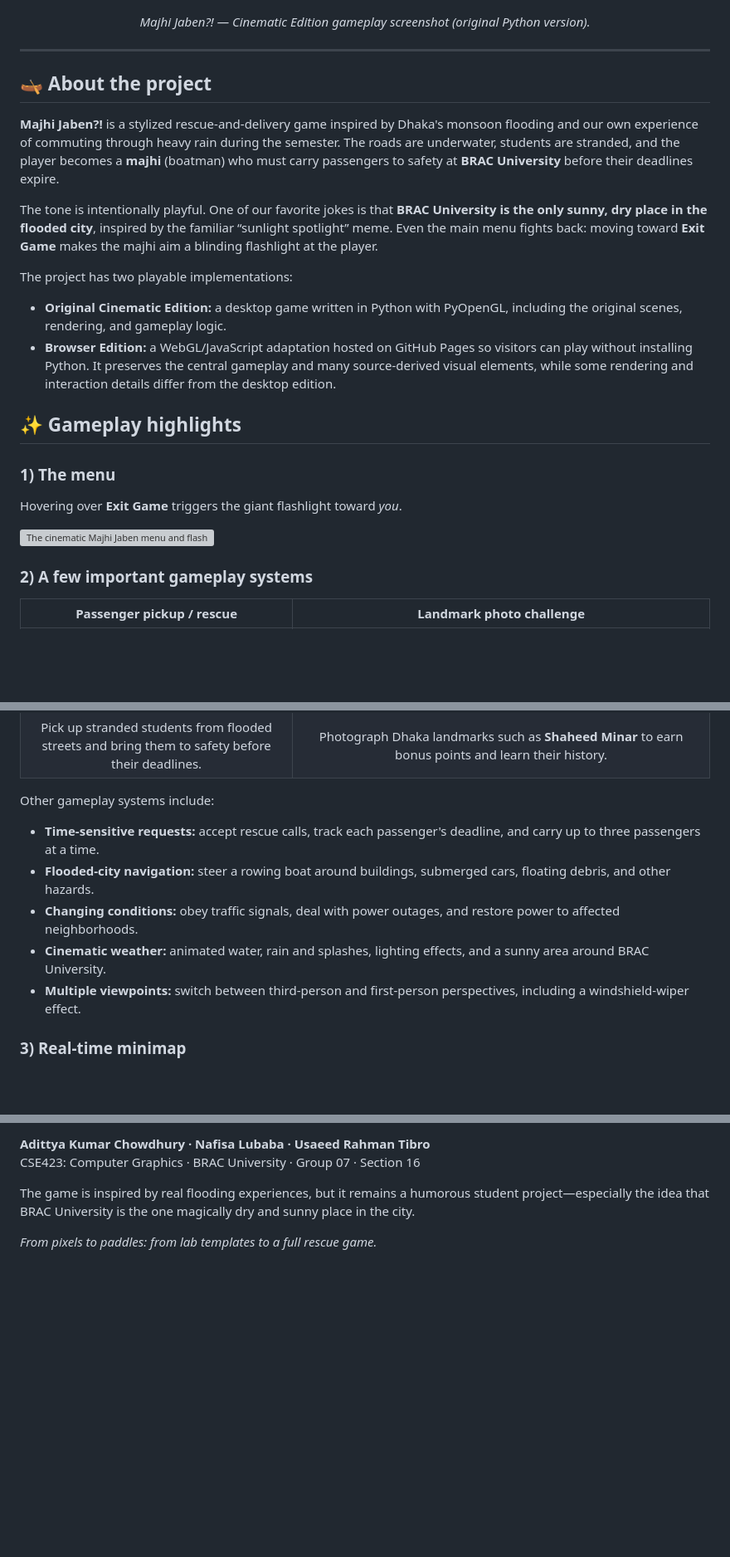
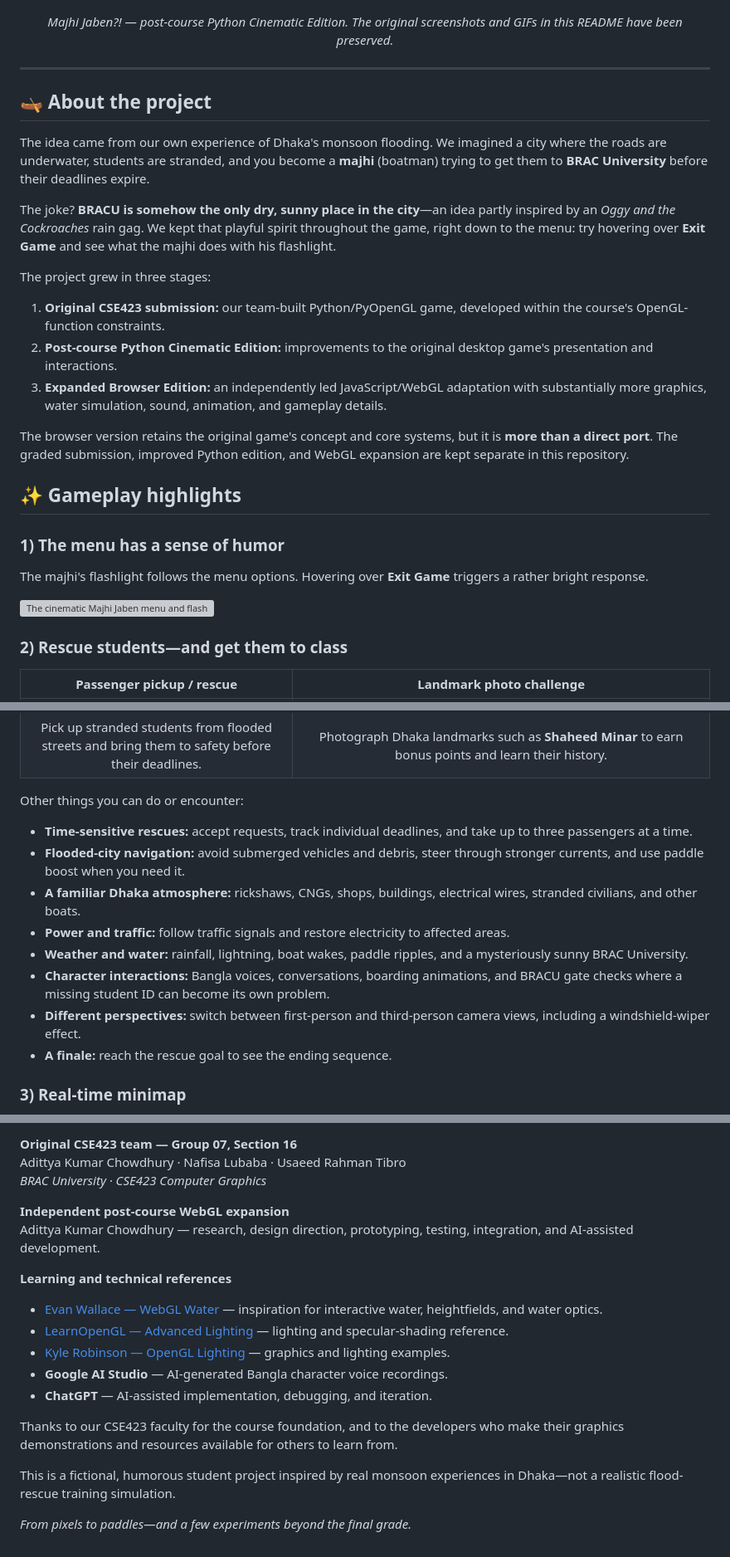
Before and after one commit to TheAdittyaKumar/CSE423-Computer-Graphics-Journey, a Markdown page: README.md, 3 parts joined by grey strips. Shown at 83% size. Rendered like a GitHub page; blank space fills up the shorter version; grey boxes are pictures that could not be loaded.

```diff
--- a/README.md
+++ b/README.md
@@ -15,43 +19,49 @@ A semester journey from OpenGL basics to **_Majhi Jaben?!_**, a 3D boat-rescue g
 
 ![Majhi Jaben Cinematic Edition gameplay at BRAC University](media/bracu-campus.jpg)
 
-<p align="center"><em>Majhi Jaben?! — Cinematic Edition gameplay screenshot (original Python version).</em></p>
+<p align="center"><em>Majhi Jaben?! — post-course Python Cinematic Edition. The original screenshots and GIFs in this README have been preserved.</em></p>
 
 ---
 
 ## 🛶 About the project
 
-**Majhi Jaben?!** is a stylized rescue-and-delivery game inspired by Dhaka's monsoon flooding and our own experience of commuting through heavy rain during the semester. The roads are underwater, students are stranded, and the player becomes a **majhi** (boatman) who must carry passengers to safety at **BRAC University** before their deadlines expire.
+The idea came from our own experience of Dhaka's monsoon flooding. We imagined a city where the roads are underwater, students are stranded, and you become a **majhi** (boatman) trying to get them to **BRAC University** before their deadlines expire.
 
-The tone is intentionally playful. One of our favorite jokes is that **BRAC University is the only sunny, dry place in the flooded city**, inspired by the familiar “sunlight spotlight” meme. Even the main menu fights back: moving toward **Exit Game** makes the majhi aim a blinding flashlight at the player.
+The joke? **BRACU is somehow the only dry, sunny place in the city**—an idea partly inspired by an *Oggy and the Cockroaches* rain gag. We kept that playful spirit throughout the game, right down to the menu: try hovering over **Exit Game** and see what the majhi does with his flashlight.
 
-The project has two playable implementations:
+The project grew in three stages:
 
-- **Original Cinematic Edition:** a desktop game written in Python with PyOpenGL, including the original scenes, rendering, and gameplay logic.
-- **Browser Edition:** a WebGL/JavaScript adaptation hosted on GitHub Pages so visitors can play without installing Python. It preserves the central gameplay and many source-derived visual elements, while some rendering and interaction details differ from the desktop edition.
+1. **Original CSE423 submission:** our team-built Python/PyOpenGL game, developed within the course's OpenGL-function constraints.
+2. **Post-course Python Cinematic Edition:** improvements to the original desktop game's presentation and interactions.
+3. **Expanded Browser Edition:** an independently led JavaScript/WebGL adaptation with substantially more graphics, water simulation, sound, animation, and gameplay details.
+
+The browser version retains the original game's concept and core systems, but it is **more than a direct port**. The graded submission, improved Python edition, and WebGL expansion are kept separate in this repository.
 
 ## ✨ Gameplay highlights
 
-### 1) The menu
+### 1) The menu has a sense of humor
 
-Hovering over **Exit Game** triggers the giant flashlight toward *you*.
+The majhi's flashlight follows the menu options. Hovering over **Exit Game** triggers a rather bright response.
 
 ![The cinematic Majhi Jaben menu and flashlight gag](media/exit-searchlight.gif)
 
-### 2) A few important gameplay systems
+### 2) Rescue students—and get them to class
 
 | Passenger pickup / rescue | Landmark photo challenge |
 | :---: | :---: |
 | ![Picking up a passenger from a flooded street](media/passenger-pickup.jpg) | ![Photographing Shaheed Minar](media/landmark-challenge.jpg) |
 | Pick up stranded students from flooded streets and bring them to safety before their deadlines. | Photograph Dhaka landmarks such as **Shaheed Minar** to earn bonus points and learn their history. |
 
-Other gameplay systems include:
+Other things you can do or encounter:
 
-- **Time-sensitive requests:** accept rescue calls, track each passenger's deadline, and carry up to three passengers at a time.
-- **Flooded-city navigation:** steer a rowing boat around buildings, submerged cars, floating debris, and other hazards.
-- **Changing conditions:** obey traffic signals, deal with power outages, and restore power to affected neighborhoods.
-- **Cinematic weather:** animated water, rain and splashes, lighting effects, and a sunny area around BRAC University.
-- **Multiple viewpoints:** switch between third-person and first-person perspectives, including a windshield-wiper effect.
+- **Time-sensitive rescues:** accept requests, track individual deadlines, and take up to three passengers at a time.
+- **Flooded-city navigation:** avoid submerged vehicles and debris, steer through stronger currents, and use paddle boost when you need it.
+- **A familiar Dhaka atmosphere:** rickshaws, CNGs, shops, buildings, electrical wires, stranded civilians, and other boats.
+- **Power and traffic:** follow traffic signals and restore electricity to affected areas.
+- **Weather and water:** rainfall, lightning, boat wakes, paddle ripples, and a mysteriously sunny BRAC University.
+- **Character interactions:** Bangla voices, conversations, boarding animations, and BRACU gate checks where a missing student ID can become its own problem.
+- **Different perspectives:** switch between first-person and third-person camera views, including a windshield-wiper effect.
+- **A finale:** reach the rescue goal to see the ending sequence.
 
 ### 3) Real-time minimap
 
@@ -198,7 +247,21 @@ python "Updated project after CSE423 ended/MajhiJaben_CinematicEdition_NoComment
 
-**Adittya Kumar Chowdhury · Nafisa Lubaba · Usaeed Rahman Tibro**
-CSE423: Computer Graphics · BRAC University · Group 07 · Section 16
+**Original CSE423 team — Group 07, Section 16**
+Adittya Kumar Chowdhury · Nafisa Lubaba · Usaeed Rahman Tibro
+*BRAC University · CSE423 Computer Graphics*
 
-The game is inspired by real flooding experiences, but it remains a humorous student project—especially the idea that BRAC University is the one magically dry and sunny place in the city.
+**Independent post-course WebGL expansion**
+Adittya Kumar Chowdhury — research, design direction, prototyping, testing, integration, and AI-assisted development.
 
-*From pixels to paddles: from lab templates to a full rescue game.*
+**Learning and technical references**
+
+- [Evan Wallace — WebGL Water](https://madebyevan.com/webgl-water/) — inspiration for interactive water, heightfields, and water optics.
+- [LearnOpenGL — Advanced Lighting](https://learnopengl.com/Advanced-Lighting/Advanced-Lighting) — lighting and specular-shading reference.
+- [Kyle Robinson — OpenGL Lighting](https://github.com/kyle-robinson/opengl-lighting) — graphics and lighting examples.
+- **Google AI Studio** — AI-generated Bangla character voice recordings.
+- **ChatGPT** — AI-assisted implementation, debugging, and iteration.
+
+Thanks to our CSE423 faculty for the course foundation, and to the developers who make their graphics demonstrations and resources available for others to learn from.
+
+This is a fictional, humorous student project inspired by real monsoon experiences in Dhaka—not a realistic flood-rescue training simulation.
+
+*From pixels to paddles—and a few experiments beyond the final grade.*
```
Also changed, not shown: other parts of README.md (+77 -34 lines).
